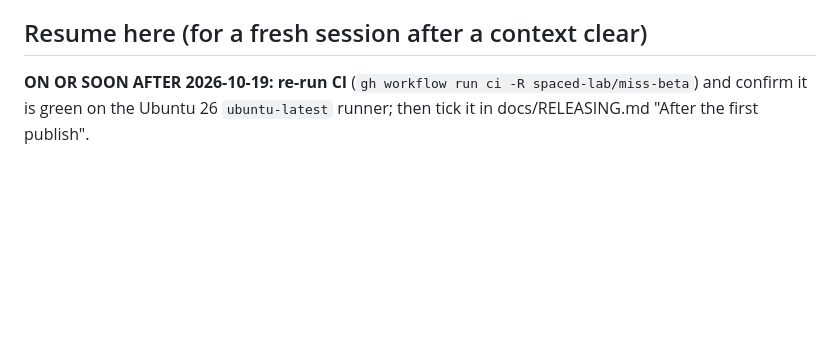
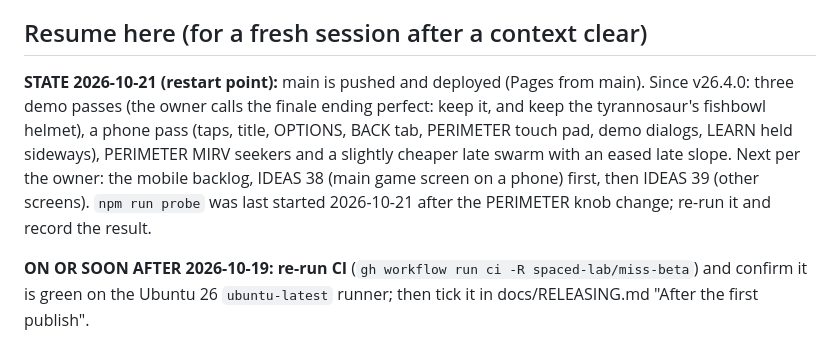
Before and after one commit to spaced-lab/miss-beta, a Markdown page: STATUS.md, the part around the change. Rendered like a GitHub page; blank space fills up the shorter version.

```diff
--- a/STATUS.md
+++ b/STATUS.md
@@ -315,6 +315,13 @@ IDEAS 27 (2026-10-18): new SCIFI_VISITOR_WARNING_MULT {HIVE_2: 1.5, HIVE_3: 2} o
 
 ## Resume here (for a fresh session after a context clear)
 
+**STATE 2026-10-21 (restart point):** main is pushed and deployed (Pages from main). Since v26.4.0: three demo passes
+(the owner calls the finale ending perfect: keep it, and keep the tyrannosaur's fishbowl helmet), a phone pass (taps,
+title, OPTIONS, BACK tab, PERIMETER touch pad, demo dialogs, LEARN held sideways), PERIMETER MIRV seekers and a slightly
+cheaper late swarm with an eased late slope. Next per the owner: the mobile backlog, IDEAS 38 (main game screen on a
+phone) first, then IDEAS 39 (other screens). `npm run probe` was last started 2026-10-21 after the PERIMETER knob change;
+re-run it and record the result.
+
 **ON OR SOON AFTER 2026-10-19: re-run CI** (`gh workflow run ci -R spaced-lab/miss-beta`) and confirm it is green on the
 Ubuntu 26 `ubuntu-latest` runner; then tick it in docs/RELEASING.md "After the first publish".
 
```
Also changed, not shown: IDEAS.md (+14 -0 lines).
